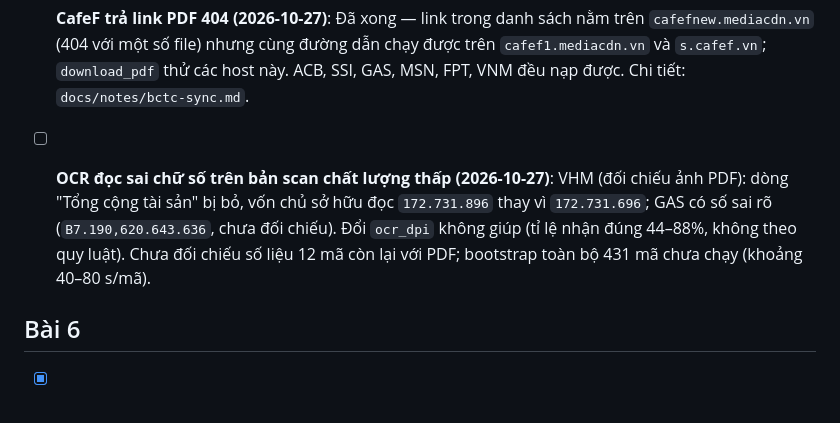
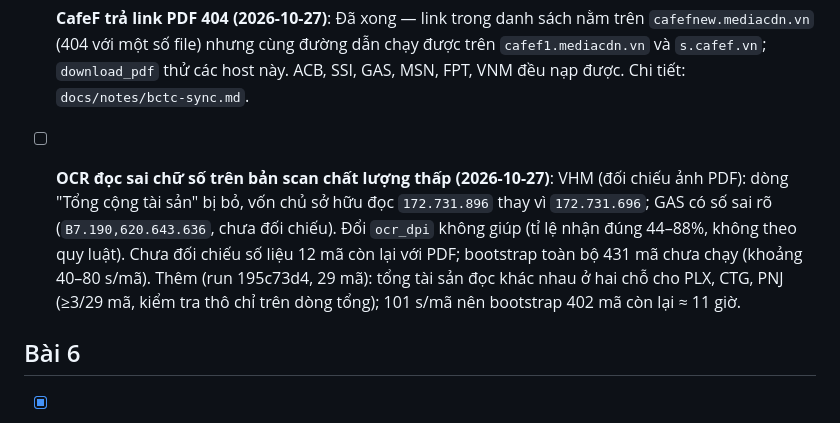
Before and after one commit to daominh6879/vn-market-analysis-agent, a Markdown page: BLOCKED.md, the part around the change. Rendered like a GitHub page.

```diff
--- a/BLOCKED.md
+++ b/BLOCKED.md
@@ -6,7 +6,7 @@
 
 - [x] **BCTC PDF chưa có trong MinIO (2026-10-27)**: Đã xong — asset `bctc_sync` + schedule tuần + bootstrap; HPG (168 chunk) và VCB (287 chunk) đã nạp. Chi tiết: `docs/notes/bctc-sync.md`.
 - [x] **CafeF trả link PDF 404 (2026-10-27)**: Đã xong — link trong danh sách nằm trên `cafefnew.mediacdn.vn` (404 với một số file) nhưng cùng đường dẫn chạy được trên `cafef1.mediacdn.vn` và `s.cafef.vn`; `download_pdf` thử các host này. ACB, SSI, GAS, MSN, FPT, VNM đều nạp được. Chi tiết: `docs/notes/bctc-sync.md`.
-- [ ] **OCR đọc sai chữ số trên bản scan chất lượng thấp (2026-10-27)**: VHM (đối chiếu ảnh PDF): dòng "Tổng cộng tài sản" bị bỏ, vốn chủ sở hữu đọc `172.731.896` thay vì `172.731.696`; GAS có số sai rõ (`B7.190,620.643.636`, chưa đối chiếu). Đổi `ocr_dpi` không giúp (tỉ lệ nhận đúng 44–88%, không theo quy luật). Chưa đối chiếu số liệu 12 mã còn lại với PDF; bootstrap toàn bộ 431 mã chưa chạy (khoảng 40–80 s/mã).
+- [ ] **OCR đọc sai chữ số trên bản scan chất lượng thấp (2026-10-27)**: VHM (đối chiếu ảnh PDF): dòng "Tổng cộng tài sản" bị bỏ, vốn chủ sở hữu đọc `172.731.896` thay vì `172.731.696`; GAS có số sai rõ (`B7.190,620.643.636`, chưa đối chiếu). Đổi `ocr_dpi` không giúp (tỉ lệ nhận đúng 44–88%, không theo quy luật). Chưa đối chiếu số liệu 12 mã còn lại với PDF; bootstrap toàn bộ 431 mã chưa chạy (khoảng 40–80 s/mã). Thêm (run 195c73d4, 29 mã): tổng tài sản đọc khác nhau ở hai chỗ cho PLX, CTG, PNJ (≥3/29 mã, kiểm tra thô chỉ trên dòng tổng); 101 s/mã nên bootstrap 402 mã còn lại ≈ 11 giờ.
 
 
 
```
Also changed, not shown: docs/notes/bctc-sync.md (+14 -0 lines).
